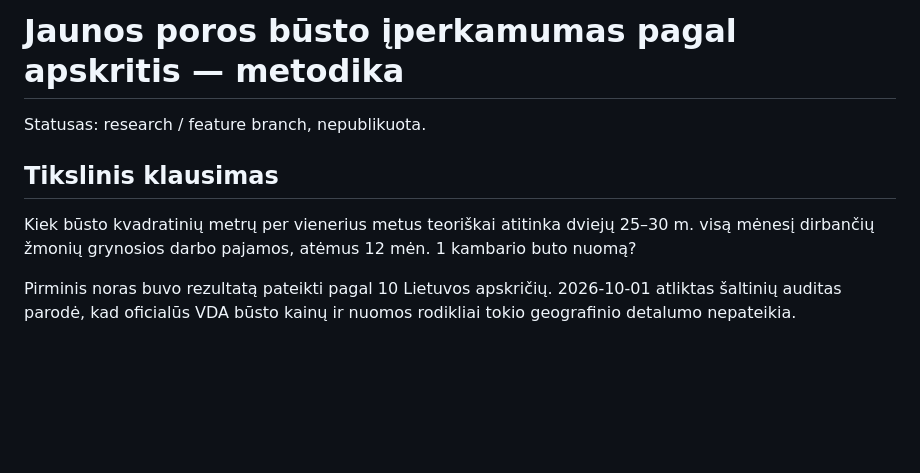
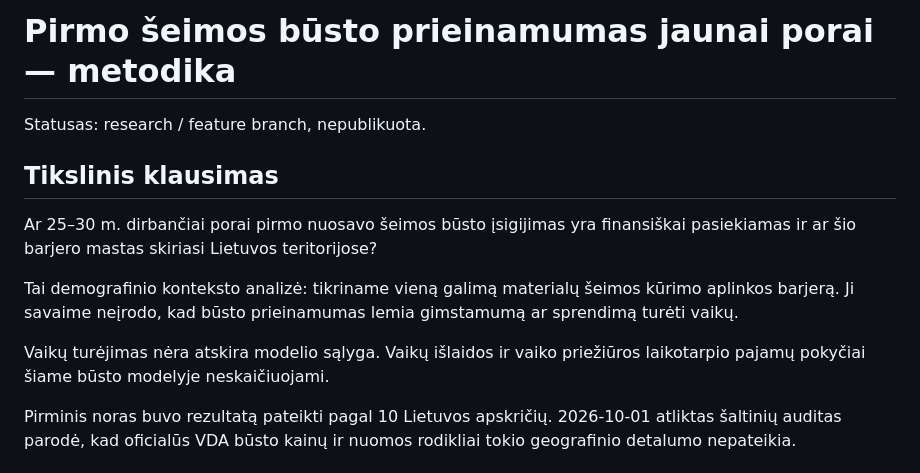
Before and after one commit to olemoz1977/Demografin-situacija, a Markdown page: research/housing-affordability-methodology.md, the part around the change. Drawn GitHub-style; blank space fills up the shorter version.

Commit message:
Align first-family-home framing: research/housing-affordability-methodology.md

```diff
--- a/research/housing-affordability-methodology.md
+++ b/research/housing-affordability-methodology.md
@@ -1,9 +1,13 @@
-# Jaunos poros būsto įperkamumas pagal apskritis — metodika
+# Pirmo šeimos būsto prieinamumas jaunai porai — metodika
 
 Statusas: research / feature branch, nepublikuota.
 
 ## Tikslinis klausimas
-Kiek būsto kvadratinių metrų per vienerius metus teoriškai atitinka dviejų 25–30 m. visą mėnesį dirbančių žmonių grynosios darbo pajamos, atėmus 12 mėn. 1 kambario buto nuomą?
+Ar 25–30 m. dirbančiai porai pirmo nuosavo šeimos būsto įsigijimas yra finansiškai pasiekiamas ir ar šio barjero mastas skiriasi Lietuvos teritorijose?
+
+Tai demografinio konteksto analizė: tikriname vieną galimą materialų šeimos kūrimo aplinkos barjerą. Ji savaime neįrodo, kad būsto prieinamumas lemia gimstamumą ar sprendimą turėti vaikų.
+
+Vaikų turėjimas nėra atskira modelio sąlyga. Vaikų išlaidos ir vaiko priežiūros laikotarpio pajamų pokyčiai šiame būsto modelyje neskaičiuojami.
 
 Pirminis noras buvo rezultatą pateikti pagal 10 Lietuvos apskričių. 2026-10-01 atliktas šaltinių auditas parodė, kad oficialūs VDA būsto kainų ir nuomos rodikliai tokio geografinio detalumo nepateikia.
 
```
